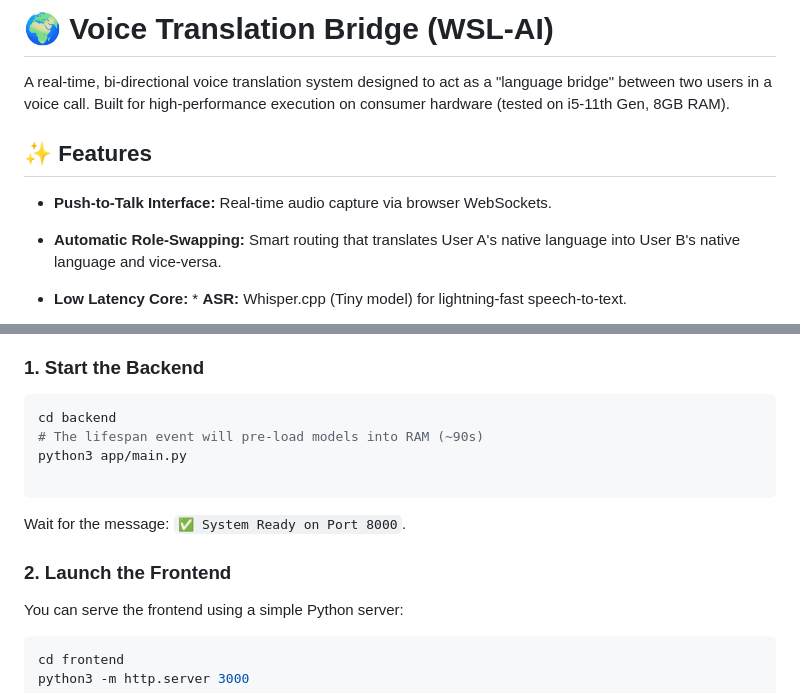
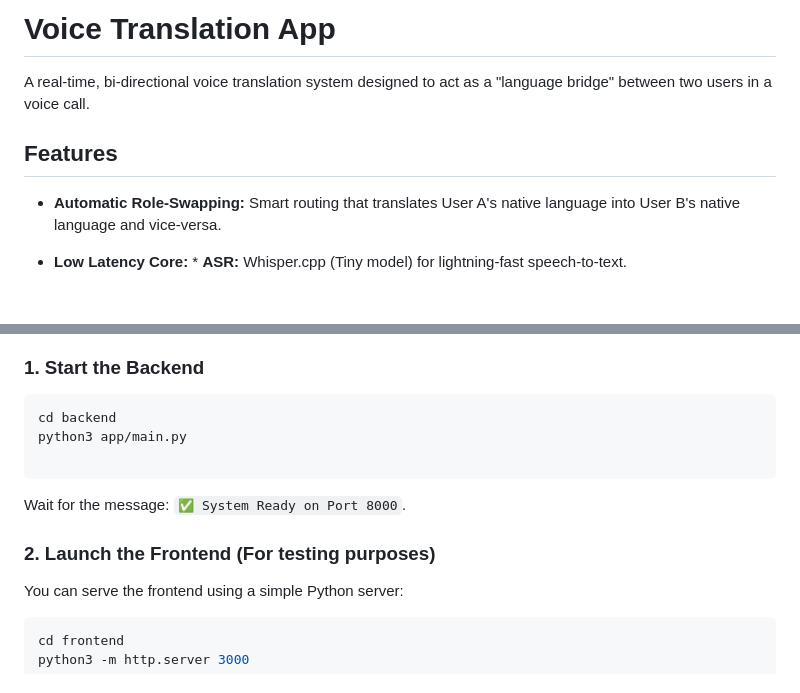
Before and after one commit to ronniiii-i/voice-translate-backend, a Markdown page: README.md, 2 parts joined by grey strips. Drawn GitHub-style; blank space fills up the shorter version.

Commit message:
refactor: Update README for clarity and consistency in project description and features

````diff
--- a/README.md
+++ b/README.md
@@ -1,10 +1,9 @@
-# 🌍 Voice Translation Bridge (WSL-AI)
+# Voice Translation App
 
-A real-time, bi-directional voice translation system designed to act as a "language bridge" between two users in a voice call. Built for high-performance execution on consumer hardware (tested on i5-11th Gen, 8GB RAM).
+A real-time, bi-directional voice translation system designed to act as a "language bridge" between two users in a voice call.
 
-## ✨ Features
+## Features
 
-* **Push-to-Talk Interface:** Real-time audio capture via browser WebSockets.
 * **Automatic Role-Swapping:** Smart routing that translates User A's native language into User B's native language and vice-versa.
 * **Low Latency Core:** * **ASR:** Whisper.cpp (Tiny model) for lightning-fast speech-to-text.
 * **MT:** Argos Translate (Open-source, offline Neural Machine Translation).
@@ -74,14 +73,13 @@ This project requires specific binaries not included in the repository due to si
 
 ```bash
 cd backend
-# The lifespan event will pre-load models into RAM (~90s)
 python3 app/main.py
 
 ```
 
 Wait for the message: `✅ System Ready on Port 8000`.
 
-### 2. Launch the Frontend
+### 2. Launch the Frontend (For testing purposes)
 
 You can serve the frontend using a simple Python server:
 
````
